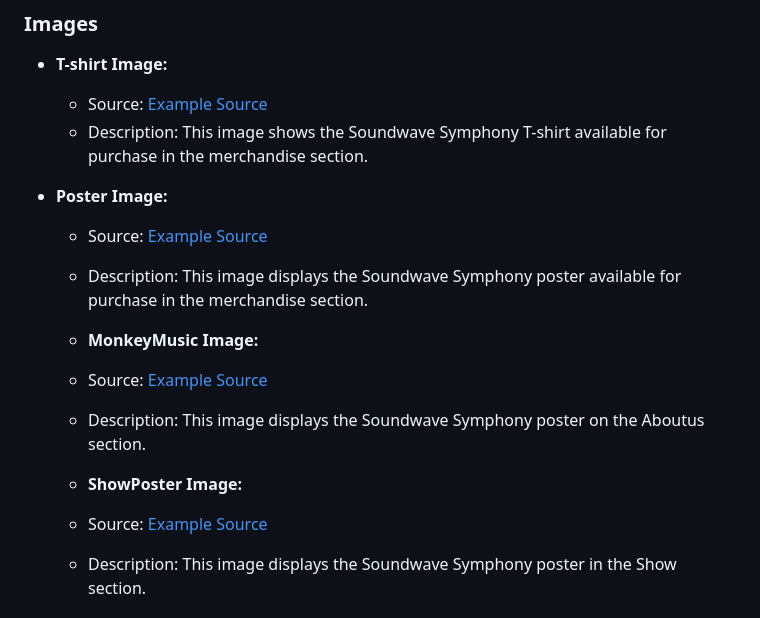
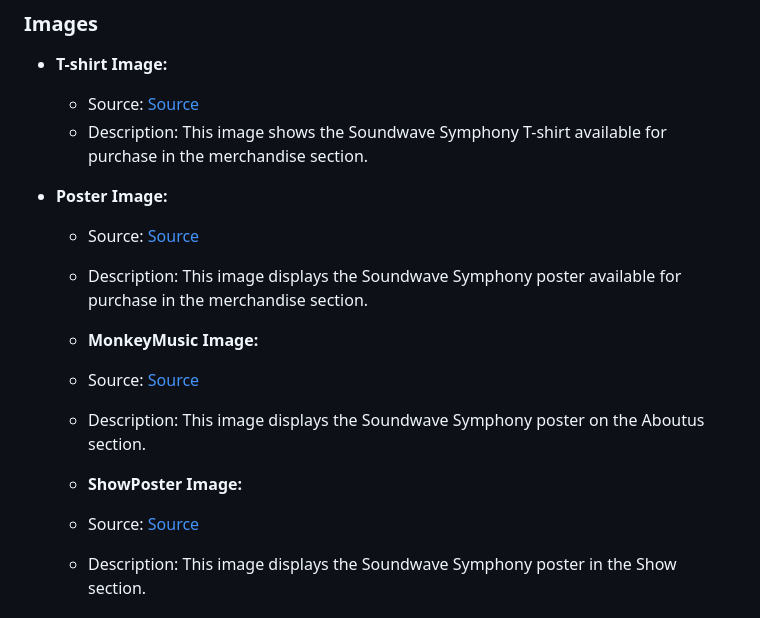
Before and after one commit to oluwatobiHammed/SoundwaveSymphony, a Markdown page: README.md, the part around one of its changes. Rendered like a GitHub page.

```diff
--- a/README.md
+++ b/README.md
@@ -122,19 +122,19 @@ Contributions to improve the website or fix any issues are welcome. Please submi
 ### Images
 
 - **T-shirt Image:**
-  - Source: [Example Source](https://www.redmolotov.com/song-waveform-tshirt)
+  - Source: [Source](https://www.redmolotov.com/song-waveform-tshirt)
   - Description: This image shows the Soundwave Symphony T-shirt available for purchase in the merchandise section.
 
 - **Poster Image:**
-  - Source: [Example Source](https://www.redmolotov.com/song-waveform-tshirt)
+  - Source: [Source](https://www.redmolotov.com/song-waveform-tshirt)
   - Description: This image displays the Soundwave Symphony poster available for purchase in the merchandise section.
 
   - **MonkeyMusic Image:**
-  - Source: [Example Source](https://pixabay.com/photos/monkey-music-concert-guitar-stage-3507317/)
+  - Source: [Source](https://pixabay.com/photos/monkey-music-concert-guitar-stage-3507317/)
   - Description: This image displays the Soundwave Symphony poster on the Aboutus section.
 
   - **ShowPoster Image:**
-  - Source: [Example Source](https://teemill.com/sell-band-merchandise/?cgi=1&camp=1217&msclkid=636961a4a2621978dcbb07ab68ecbe13)
+  - Source: [Source](https://teemill.com/sell-band-merchandise/?cgi=1&camp=1217&msclkid=636961a4a2621978dcbb07ab68ecbe13)
   - Description: This image displays the Soundwave Symphony poster in the Show section.
 
   ### Video
```
Also changed, not shown: other parts of README.md (+1 -1 lines).
